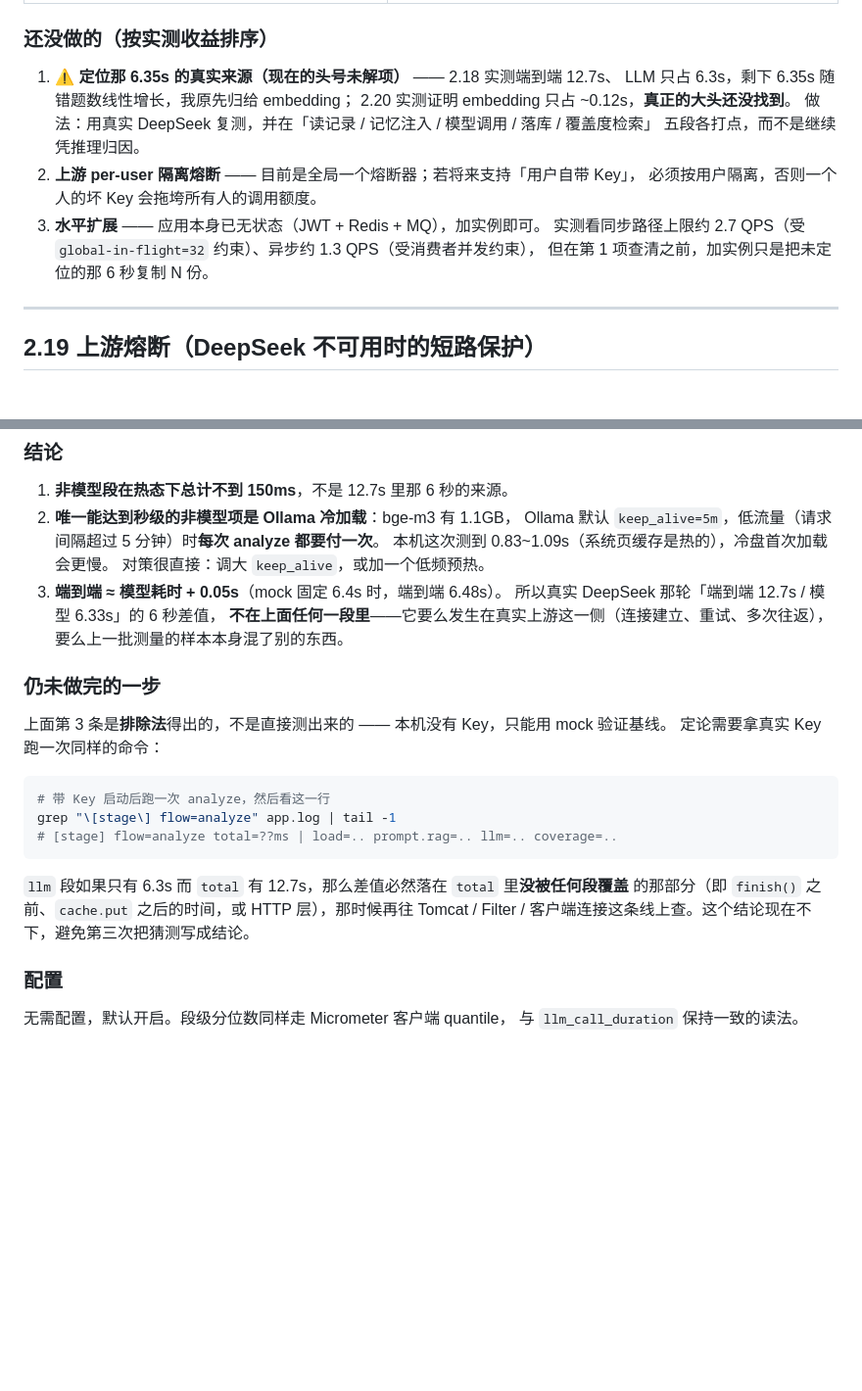
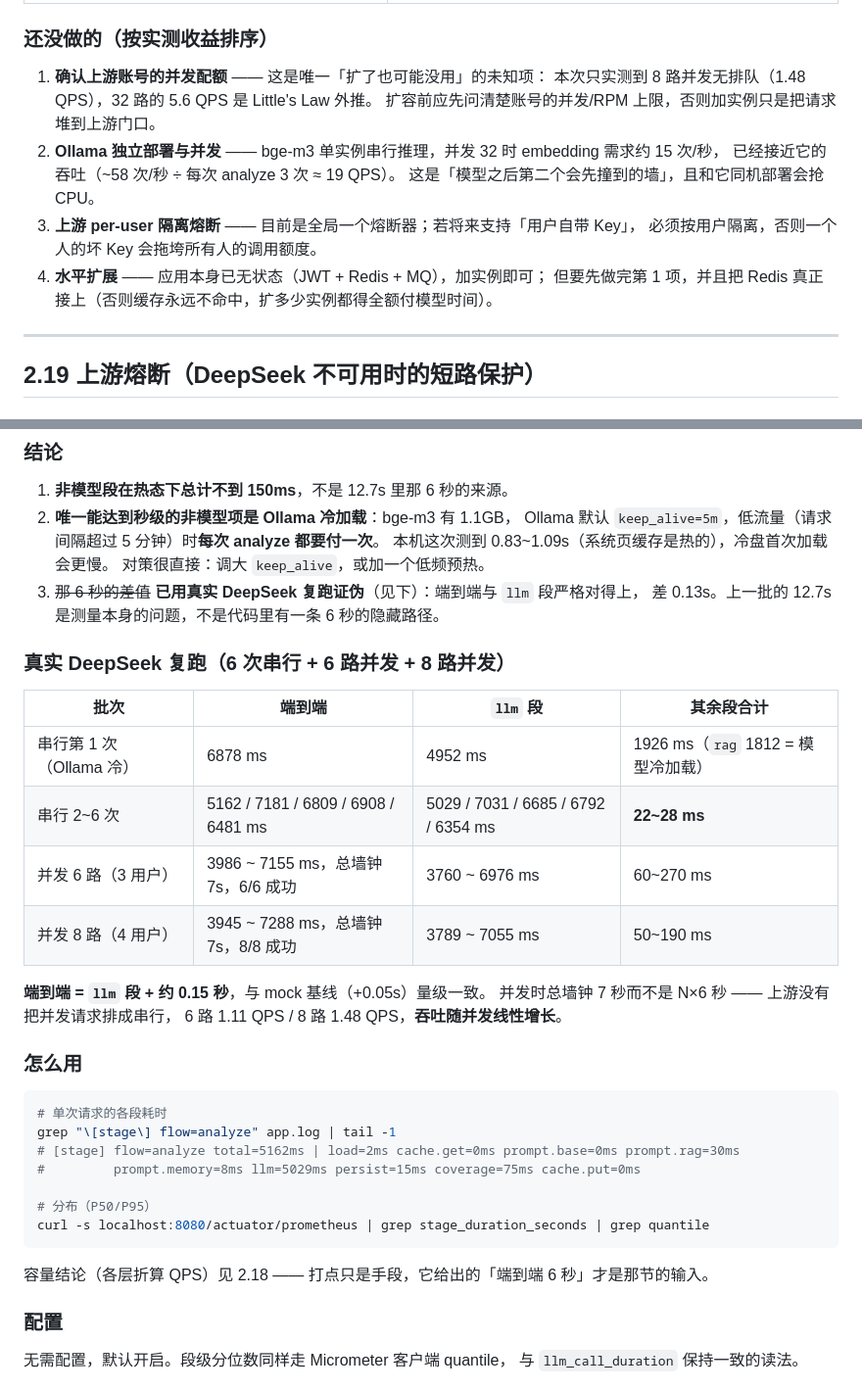
Before and after one commit to dreamback2025/interview-agent, a Markdown page: README.md, 2 parts joined by grey strips. Shown at 98% size. Drawn GitHub-style; blank space fills up the shorter version.

````diff
--- a/README.md
+++ b/README.md
@@ -1291,16 +1328,16 @@ Little's Law：`QPS = 并发额度 ÷ 单次耗时`
 
 ### 还没做的（按实测收益排序）
 
-1. **⚠️ 定位那 6.35s 的真实来源（现在的头号未解项）** —— 2.18 实测端到端 12.7s、
-   LLM 只占 6.3s，剩下 6.35s 随错题数线性增长，我原先归给 embedding；
-   2.20 实测证明 embedding 只占 ~0.12s，**真正的大头还没找到**。
-   做法：用真实 DeepSeek 复测，并在「读记录 / 记忆注入 / 模型调用 / 落库 / 覆盖度检索」
-   五段各打点，而不是继续凭推理归因。
-2. **上游 per-user 隔离熔断** —— 目前是全局一个熔断器；若将来支持「用户自带 Key」，
+1. **确认上游账号的并发配额** —— 这是唯一「扩了也可能没用」的未知项：
+   本次只实测到 8 路并发无排队（1.48 QPS），32 路的 5.6 QPS 是 Little's Law 外推。
+   扩容前应先问清楚账号的并发/RPM 上限，否则加实例只是把请求堆到上游门口。
+2. **Ollama 独立部署与并发** —— bge-m3 单实例串行推理，并发 32 时 embedding 需求约 15 次/秒，
+   已经接近它的吞吐（~58 次/秒 ÷ 每次 analyze 3 次 ≈ 19 QPS）。
+   这是「模型之后第二个会先撞到的墙」，且和它同机部署会抢 CPU。
+3. **上游 per-user 隔离熔断** —— 目前是全局一个熔断器；若将来支持「用户自带 Key」，
    必须按用户隔离，否则一个人的坏 Key 会拖垮所有人的调用额度。
-3. **水平扩展** —— 应用本身已无状态（JWT + Redis + MQ），加实例即可。
-   实测看同步路径上限约 2.7 QPS（受 `global-in-flight=32` 约束）、异步约 1.3 QPS（受消费者并发约束），
-   但在第 1 项查清之前，加实例只是把未定位的那 6 秒复制 N 份。
+4. **水平扩展** —— 应用本身已无状态（JWT + Redis + MQ），加实例即可；
+   但要先做完第 1 项，并且把 Redis 真正接上（否则缓存永远不命中，扩多少实例都得全额付模型时间）。
 
 ---
 
@@ -1593,25 +1630,35 @@ try {
    Ollama 默认 `keep_alive=5m`，低流量（请求间隔超过 5 分钟）时**每次 analyze 都要付一次**。
    本机这次测到 0.83~1.09s（系统页缓存是热的），冷盘首次加载会更慢。
    对策很直接：调大 `keep_alive`，或加一个低频预热。
-3. **端到端 ≈ 模型耗时 + 0.05s**（mock 固定 6.4s 时，端到端 6.48s）。
-   所以真实 DeepSeek 那轮「端到端 12.7s / 模型 6.33s」的 6 秒差值，
-   **不在上面任何一段里**——它要么发生在真实上游这一侧（连接建立、重试、多次往返），
-   要么上一批测量的样本本身混了别的东西。
-
-### 仍未做完的一步
-
-上面第 3 条是**排除法**得出的，不是直接测出来的 —— 本机没有 Key，只能用 mock 验证基线。
-定论需要拿真实 Key 跑一次同样的命令：
-
-```bash
-# 带 Key 启动后跑一次 analyze，然后看这一行
+3. ~~那 6 秒的差值~~ **已用真实 DeepSeek 复跑证伪**（见下）：端到端与 `llm` 段严格对得上，
+   差 0.13s。上一批的 12.7s 是测量本身的问题，不是代码里有一条 6 秒的隐藏路径。
+
+### 真实 DeepSeek 复跑（6 次串行 + 6 路并发 + 8 路并发）
+
+| 批次 | 端到端 | `llm` 段 | 其余段合计 |
+|---|---|---|---|
+| 串行第 1 次（Ollama 冷） | 6878 ms | 4952 ms | 1926 ms（`rag` 1812 = 模型冷加载） |
+| 串行 2~6 次 | 5162 / 7181 / 6809 / 6908 / 6481 ms | 5029 / 7031 / 6685 / 6792 / 6354 ms | **22~28 ms** |
+| 并发 6 路（3 用户） | 3986 ~ 7155 ms，总墙钟 7s，6/6 成功 | 3760 ~ 6976 ms | 60~270 ms |
+| 并发 8 路（4 用户） | 3945 ~ 7288 ms，总墙钟 7s，8/8 成功 | 3789 ~ 7055 ms | 50~190 ms |
+
+**端到端 = `llm` 段 + 约 0.15 秒**，与 mock 基线（+0.05s）量级一致。
+并发时总墙钟 7 秒而不是 N×6 秒 —— 上游没有把并发请求排成串行，
+6 路 1.11 QPS / 8 路 1.48 QPS，**吞吐随并发线性增长**。
+
+### 怎么用
+
+```bash
+# 单次请求的各段耗时
 grep "\[stage\] flow=analyze" app.log | tail -1
-# [stage] flow=analyze total=??ms | load=.. prompt.rag=.. llm=.. coverage=..
-```
-
-`llm` 段如果只有 6.3s 而 `total` 有 12.7s，那么差值必然落在 `total` 里**没被任何段覆盖**
-的那部分（即 `finish()` 之前、`cache.put` 之后的时间，或 HTTP 层），那时候再往 Tomcat /
-Filter / 客户端连接这条线上查。这个结论现在不下，避免第三次把猜测写成结论。
+# [stage] flow=analyze total=5162ms | load=2ms cache.get=0ms prompt.base=0ms prompt.rag=30ms
+#         prompt.memory=8ms llm=5029ms persist=15ms coverage=75ms cache.put=0ms
+
+# 分布（P50/P95）
+curl -s localhost:8080/actuator/prometheus | grep stage_duration_seconds | grep quantile
+```
+
+容量结论（各层折算 QPS）见 2.18 —— 打点只是手段，它给出的「端到端 6 秒」才是那节的输入。
 
 ### 配置
 
````
Also changed, not shown: other parts of README.md (+80 -43 lines).
